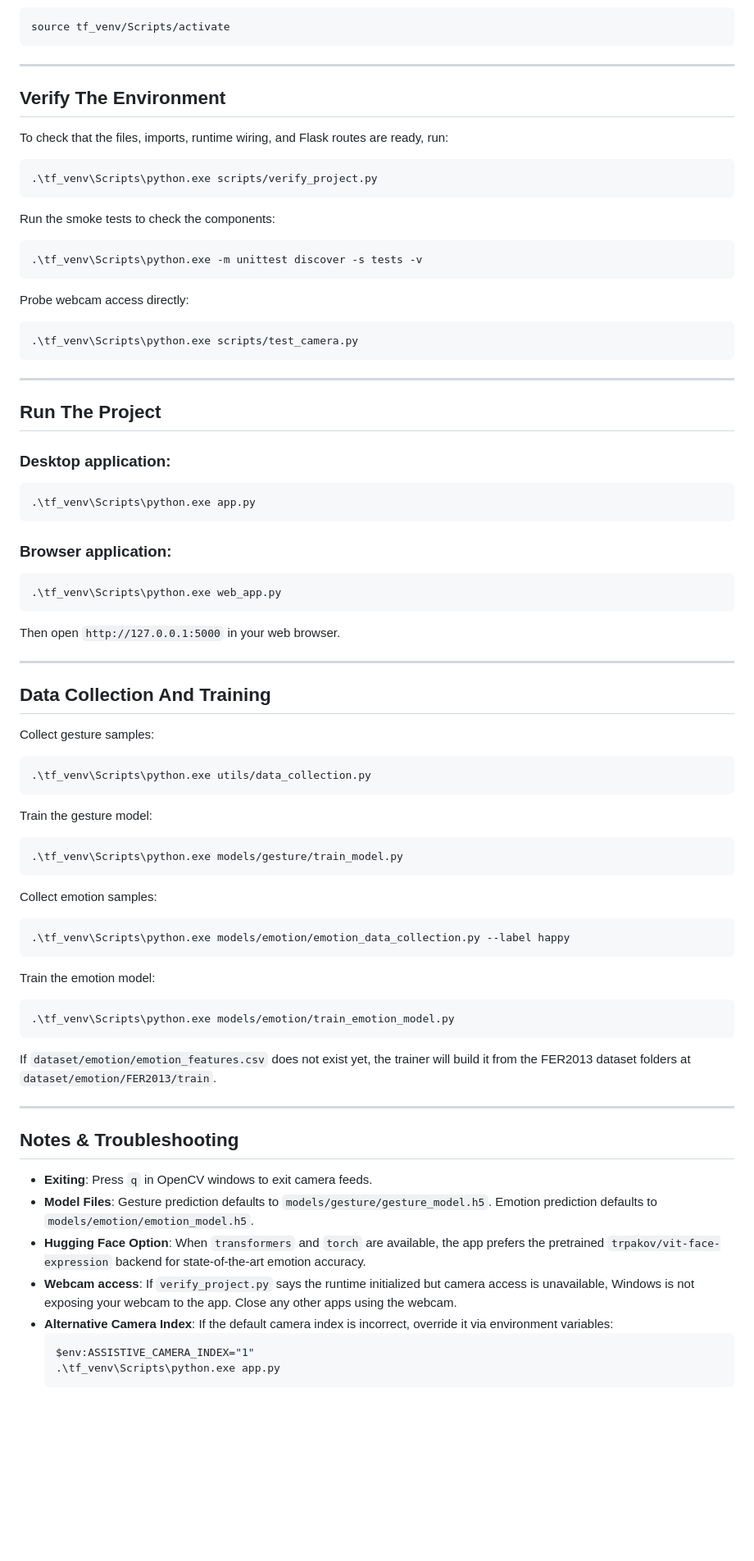
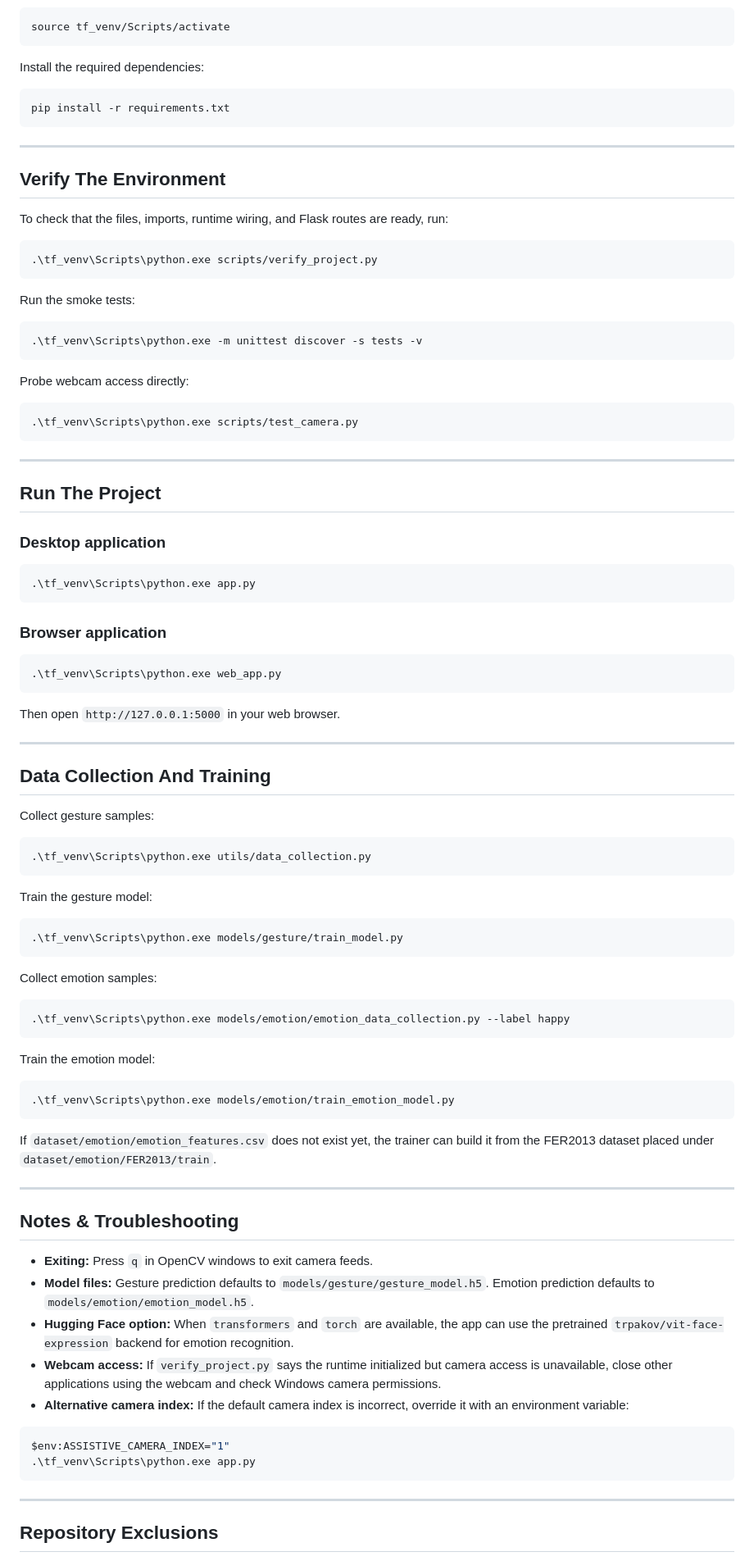
Before and after one commit to Harris-JS/Gesture-and-Facial-Expression-Based-Communication-Support-System, a Markdown page: README.md, the part around one of its changes. Shown at 82% size. Rendered like a GitHub page; blank space fills up the shorter version.

````diff
--- a/README.md
+++ b/README.md
@@ -97,5 +100,11 @@ Or using Git Bash / Cmd:
 ```bash
 source tf_venv/Scripts/activate
+```
+
+Install the required dependencies:
+
+```bash
+pip install -r requirements.txt
 ```
 
 ---
@@ -104,19 +113,19 @@ source tf_venv/Scripts/activate
 
 To check that the files, imports, runtime wiring, and Flask routes are ready, run:
 
-```bash
+```powershell
 .\tf_venv\Scripts\python.exe scripts/verify_project.py
 ```
 
-Run the smoke tests to check the components:
+Run the smoke tests:
 
-```bash
+```powershell
 .\tf_venv\Scripts\python.exe -m unittest discover -s tests -v
 ```
 
 Probe webcam access directly:
 
-```bash
+```powershell
 .\tf_venv\Scripts\python.exe scripts/test_camera.py
 ```
 
@@ -124,15 +133,15 @@ Probe webcam access directly:
 
 ## Run The Project
 
-### Desktop application:
+### Desktop application
 
-```bash
+```powershell
 .\tf_venv\Scripts\python.exe app.py
 ```
 
-### Browser application:
+### Browser application
 
-```bash
+```powershell
 .\tf_venv\Scripts\python.exe web_app.py
 ```
 
@@ -144,40 +153,46 @@ Then open `http://127.0.0.1:5000` in your web browser.
 
 Collect gesture samples:
 
-```bash
+```powershell
 .\tf_venv\Scripts\python.exe utils/data_collection.py
 ```
 
 Train the gesture model:
 
-```bash
+```powershell
 .\tf_venv\Scripts\python.exe models/gesture/train_model.py
 ```
 
 Collect emotion samples:
 
-```bash
+```powershell
 .\tf_venv\Scripts\python.exe models/emotion/emotion_data_collection.py --label happy
 ```
 
 Train the emotion model:
 
-```bash
+```powershell
 .\tf_venv\Scripts\python.exe models/emotion/train_emotion_model.py
 ```
 
-If `dataset/emotion/emotion_features.csv` does not exist yet, the trainer will build it from the FER2013 dataset folders at `dataset/emotion/FER2013/train`.
+If `dataset/emotion/emotion_features.csv` does not exist yet, the trainer can build it from the FER2013 dataset placed under `dataset/emotion/FER2013/train`.
 
 ---
 
 ## Notes & Troubleshooting
 
-- **Exiting**: Press `q` in OpenCV windows to exit camera feeds.
-- **Model Files**: Gesture prediction defaults to `models/gesture/gesture_model.h5`. Emotion prediction defaults to `models/emotion/emotion_model.h5`.
-- **Hugging Face Option**: When `transformers` and `torch` are available, the app prefers the pretrained `trpakov/vit-face-expression` backend for state-of-the-art emotion accuracy.
-- **Webcam access**: If `verify_project.py` says the runtime initialized but camera access is unavailable, Windows is not exposing your webcam to the app. Close any other apps using the webcam.
-- **Alternative Camera Index**: If the default camera index is incorrect, override it via environment variables:
-  ```powershell
-  $env:ASSISTIVE_CAMERA_INDEX="1"
-  .\tf_venv\Scripts\python.exe app.py
-  ```
+- **Exiting:** Press `q` in OpenCV windows to exit camera feeds.
+- **Model files:** Gesture prediction defaults to `models/gesture/gesture_model.h5`. Emotion prediction defaults to `models/emotion/emotion_model.h5`.
+- **Hugging Face option:** When `transformers` and `torch` are available, the app can use the pretrained `trpakov/vit-face-expression` backend for emotion recognition.
+- **Webcam access:** If `verify_project.py` says the runtime initialized but camera access is unavailable, close other applications using the webcam and check Windows camera permissions.
+- **Alternative camera index:** If the default camera index is incorrect, override it with an environment variable:
+
+```powershell
+$env:ASSISTIVE_CAMERA_INDEX="1"
+.\tf_venv\Scripts\python.exe app.py
+```
+
+---
+
+## Repository Exclusions
+
````
Also changed, not shown: other parts of README.md (+54 -43 lines).
